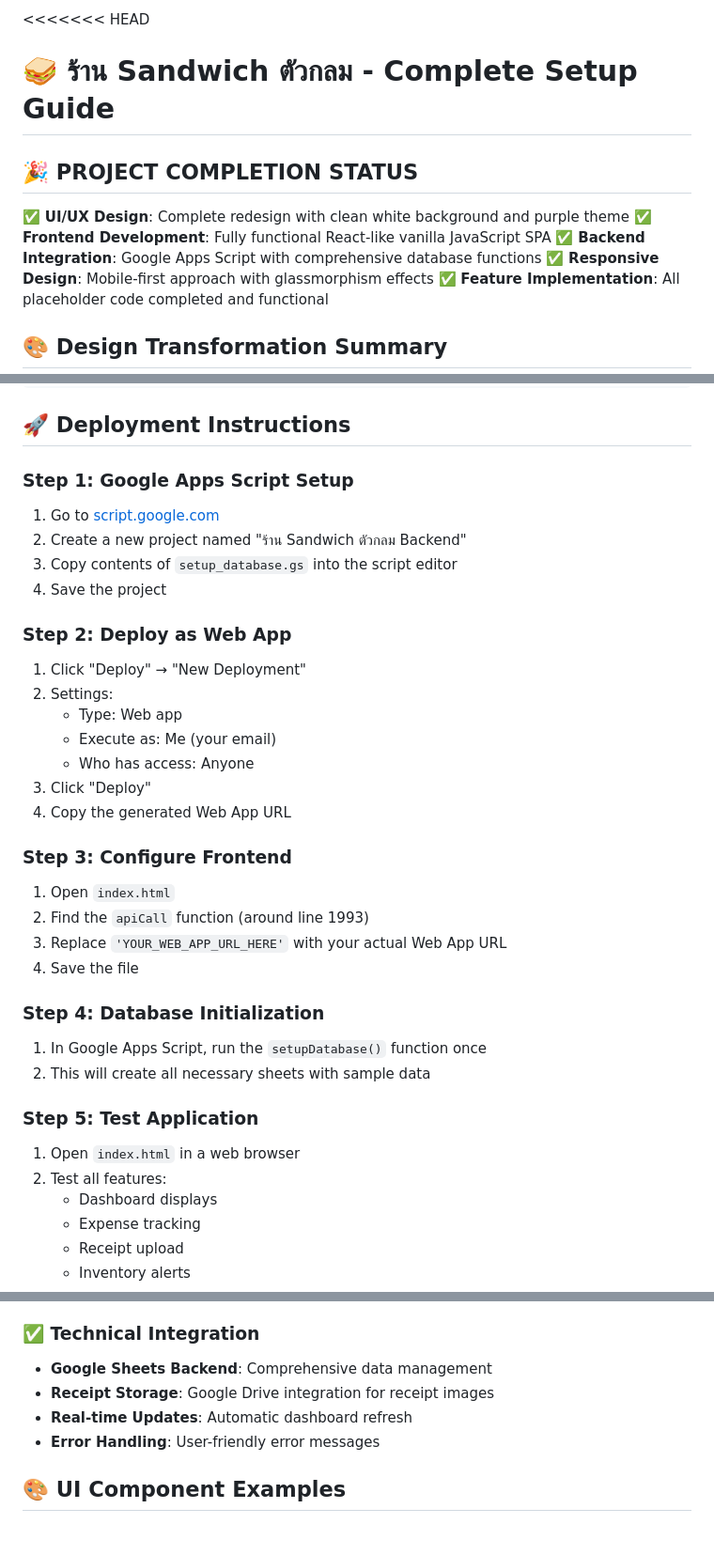
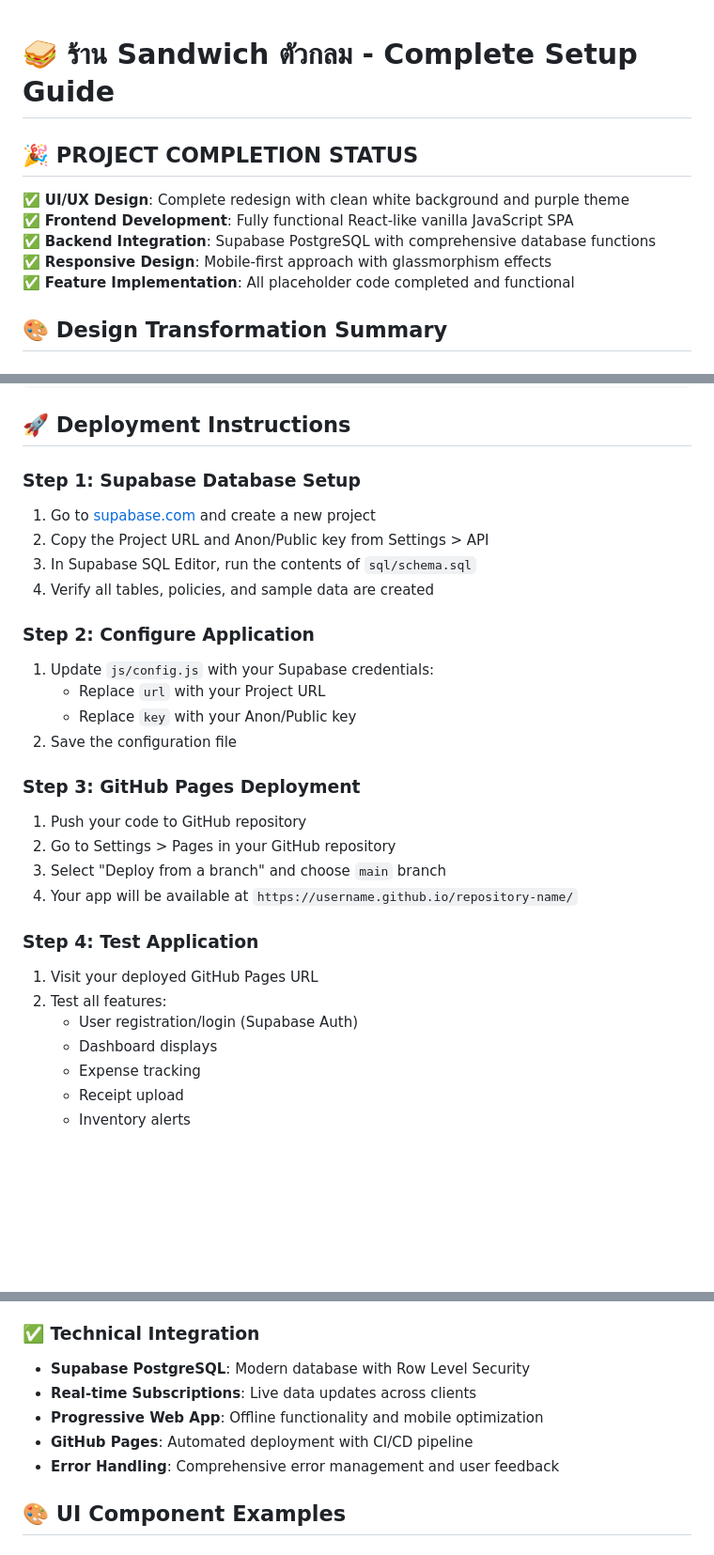
Before and after one commit to ArmySaran/Sandwich, a Markdown page: README.md, 3 parts joined by grey strips. Shown at 94% size. Drawn GitHub-style; blank space fills up the shorter version.

Commit message:
Update README: Replace Google Apps Script with Supabase deployment instructions
- Update deployment steps to reflect Supabase architecture
- Replace Google Sheets references with PostgreSQL
- Add GitHub Pages deployment instructions
- Update technical integration details

```diff
--- a/README.md
+++ b/README.md
@@ -1,11 +1,10 @@
-<<<<<<< HEAD
 # 🥪 ร้าน Sandwich ตัวกลม - Complete Setup Guide
 
 ## 🎉 PROJECT COMPLETION STATUS
 
 ✅ **UI/UX Design**: Complete redesign with clean white background and purple theme
 ✅ **Frontend Development**: Fully functional React-like vanilla JavaScript SPA
-✅ **Backend Integration**: Google Apps Script with comprehensive database functions
+✅ **Backend Integration**: Supabase PostgreSQL with comprehensive database functions
 ✅ **Responsive Design**: Mobile-first approach with glassmorphism effects
 ✅ **Feature Implementation**: All placeholder code completed and functional
 
@@ -40,34 +39,28 @@ SW/
 
 ## 🚀 Deployment Instructions
 
-### Step 1: Google Apps Script Setup
-1. Go to [script.google.com](https://script.google.com)
-2. Create a new project named "ร้าน Sandwich ตัวกลม Backend"
-3. Copy contents of `setup_database.gs` into the script editor
-4. Save the project
+### Step 1: Supabase Database Setup
+1. Go to [supabase.com](https://supabase.com) and create a new project
+2. Copy the Project URL and Anon/Public key from Settings > API
+3. In Supabase SQL Editor, run the contents of `sql/schema.sql`
+4. Verify all tables, policies, and sample data are created
 
-### Step 2: Deploy as Web App
-1. Click "Deploy" → "New Deployment"
-2. Settings:
-   - Type: Web app
-   - Execute as: Me (your email)
-   - Who has access: Anyone
-3. Click "Deploy"
-4. Copy the generated Web App URL
+### Step 2: Configure Application
+1. Update `js/config.js` with your Supabase credentials:
+   - Replace `url` with your Project URL
+   - Replace `key` with your Anon/Public key
+2. Save the configuration file
 
-### Step 3: Configure Frontend
-1. Open `index.html`
-2. Find the `apiCall` function (around line 1993)
-3. Replace `'YOUR_WEB_APP_URL_HERE'` with your actual Web App URL
-4. Save the file
+### Step 3: GitHub Pages Deployment
+1. Push your code to GitHub repository
+2. Go to Settings > Pages in your GitHub repository
+3. Select "Deploy from a branch" and choose `main` branch
+4. Your app will be available at `https://username.github.io/repository-name/`
 
-### Step 4: Database Initialization
-1. In Google Apps Script, run the `setupDatabase()` function once
-2. This will create all necessary sheets with sample data
-
-### Step 5: Test Application
-1. Open `index.html` in a web browser
+### Step 4: Test Application
+1. Visit your deployed GitHub Pages URL
 2. Test all features:
+   - User registration/login (Supabase Auth)
    - Dashboard displays
    - Expense tracking
    - Receipt upload
@@ -95,10 +88,11 @@ SW/
 - **Smooth Animations**: Floating cards and transition effects
 
 ### ✅ Technical Integration
-- **Google Sheets Backend**: Comprehensive data management
-- **Receipt Storage**: Google Drive integration for receipt images
-- **Real-time Updates**: Automatic dashboard refresh
-- **Error Handling**: User-friendly error messages
+- **Supabase PostgreSQL**: Modern database with Row Level Security
+- **Real-time Subscriptions**: Live data updates across clients
+- **Progressive Web App**: Offline functionality and mobile optimization
+- **GitHub Pages**: Automated deployment with CI/CD pipeline
+- **Error Handling**: Comprehensive error management and user feedback
 
 ## 🎨 UI Component Examples
 
```
